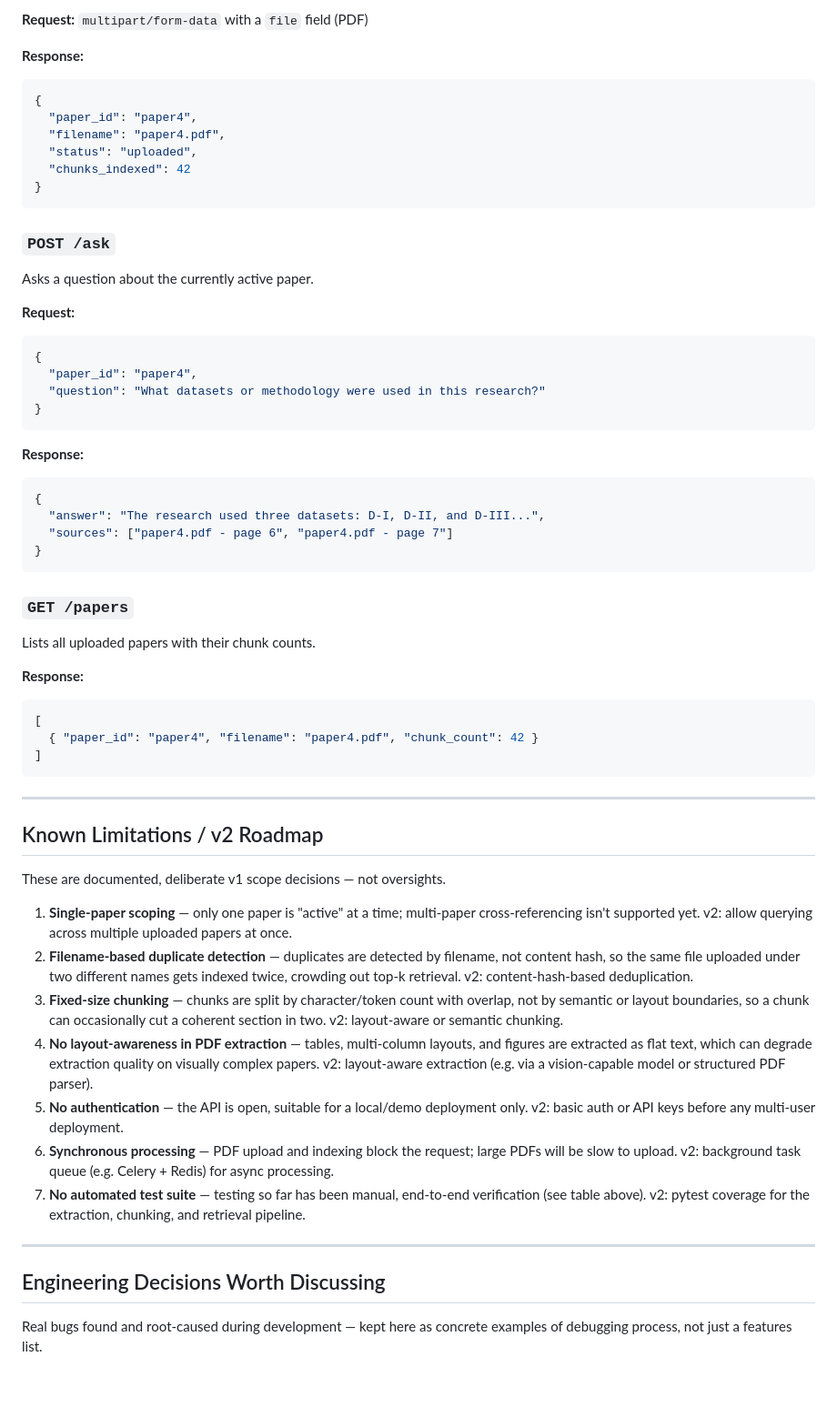
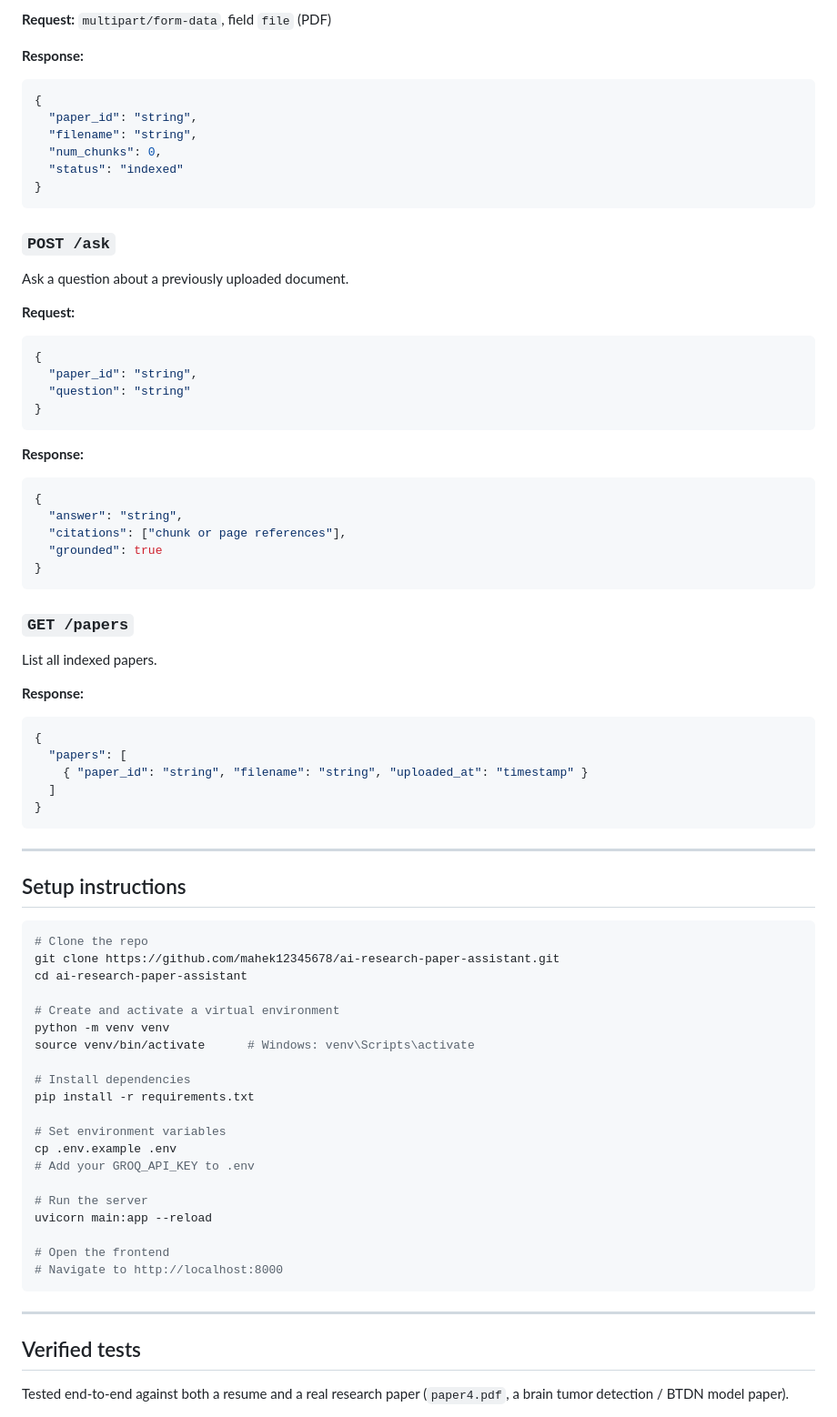
Before and after one commit to mahek12345678/ai-research-paper-assistant, a Markdown page: README.md, the part around one of its changes. Shown at 91% size. Drawn GitHub-style; blank space fills up the shorter version.

````diff
--- a/README.md
+++ b/README.md
@@ -116,62 +89,78 @@ Uploads and indexes a PDF.
 
-**Request:** `multipart/form-data` with a `file` field (PDF)
+**Request:** `multipart/form-data`, field `file` (PDF)
 
 **Response:**
 ```json
 {
-  "paper_id": "paper4",
-  "filename": "paper4.pdf",
-  "status": "uploaded",
-  "chunks_indexed": 42
+  "paper_id": "string",
+  "filename": "string",
+  "num_chunks": 0,
+  "status": "indexed"
 }
 ```
 
 ### `POST /ask`
-Asks a question about the currently active paper.
+Ask a question about a previously uploaded document.
 
 **Request:**
 ```json
 {
-  "paper_id": "paper4",
-  "question": "What datasets or methodology were used in this research?"
+  "paper_id": "string",
+  "question": "string"
 }
 ```
 
 **Response:**
 ```json
 {
-  "answer": "The research used three datasets: D-I, D-II, and D-III...",
-  "sources": ["paper4.pdf - page 6", "paper4.pdf - page 7"]
+  "answer": "string",
+  "citations": ["chunk or page references"],
+  "grounded": true
 }
 ```
 
 ### `GET /papers`
-Lists all uploaded papers with their chunk counts.
+List all indexed papers.
 
 **Response:**
 ```json
-[
-  { "paper_id": "paper4", "filename": "paper4.pdf", "chunk_count": 42 }
-]
+{
+  "papers": [
+    { "paper_id": "string", "filename": "string", "uploaded_at": "timestamp" }
+  ]
+}
 ```
 
 ---
 
-## Known Limitations / v2 Roadmap
+## Setup instructions
 
-These are documented, deliberate v1 scope decisions — not oversights.
+```bash
+# Clone the repo
+git clone https://github.com/mahek12345678/ai-research-paper-assistant.git
+cd ai-research-paper-assistant
 
-1. **Single-paper scoping** — only one paper is "active" at a time; multi-paper cross-referencing isn't supported yet. v2: allow querying across multiple uploaded papers at once.
-2. **Filename-based duplicate detection** — duplicates are detected by filename, not content hash, so the same file uploaded under two different names gets indexed twice, crowding out top-k retrieval. v2: content-hash-based deduplication.
-3. **Fixed-size chunking** — chunks are split by character/token count with overlap, not by semantic or layout boundaries, so a chunk can occasionally cut a coherent section in two. v2: layout-aware or semantic chunking.
-4. **No layout-awareness in PDF extraction** — tables, multi-column layouts, and figures are extracted as flat text, which can degrade extraction quality on visually complex papers. v2: layout-aware extraction (e.g. via a vision-capable model or structured PDF parser).
-5. **No authentication** — the API is open, suitable for a local/demo deployment only. v2: basic auth or API keys before any multi-user deployment.
-6. **Synchronous processing** — PDF upload and indexing block the request; large PDFs will be slow to upload. v2: background task queue (e.g. Celery + Redis) for async processing.
-7. **No automated test suite** — testing so far has been manual, end-to-end verification (see table above). v2: pytest coverage for the extraction, chunking, and retrieval pipeline.
+# Create and activate a virtual environment
+python -m venv venv
+source venv/bin/activate      # Windows: venv\Scripts\activate
+
+# Install dependencies
+pip install -r requirements.txt
+
+# Set environment variables
+cp .env.example .env
+# Add your GROQ_API_KEY to .env
+
+# Run the server
+uvicorn main:app --reload
+
+# Open the frontend
+# Navigate to http://localhost:8000
+```
 
 ---
 
-## Engineering Decisions Worth Discussing
+## Verified tests
 
-Real bugs found and root-caused during development — kept here as concrete examples of debugging process, not just a features list.
+Tested end-to-end against both a resume and a real research paper (`paper4.pdf`, a brain tumor detection / BTDN model paper).
 
````
Also changed, not shown: other parts of README.md (+120 -95 lines).
